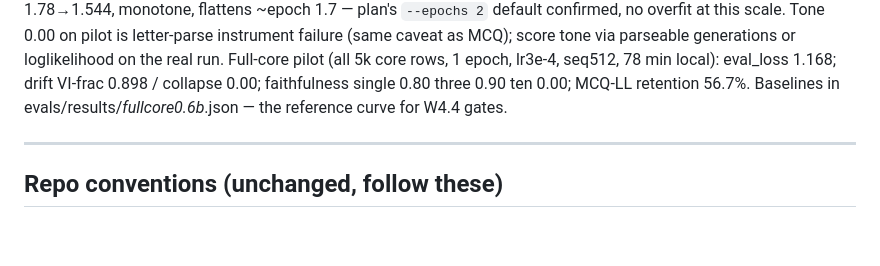
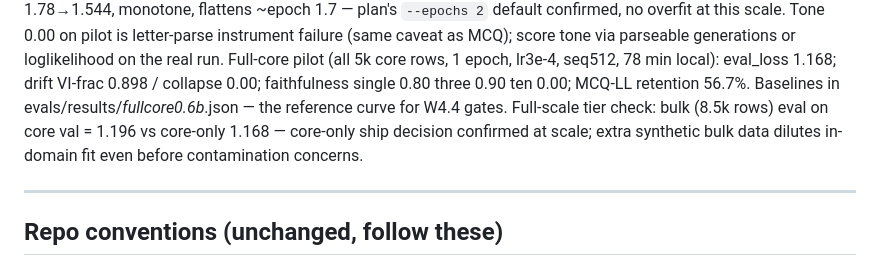
Before and after one commit to namanhishere/tfvn-tarot, a Markdown page: AGENTS.md, the part around the change. Drawn GitHub-style; blank space fills up the shorter version.

Commit message:
docs: full-scale tier ablation — bulk 1.196 vs core 1.168 on core val; core-only confirmed

```diff
--- a/AGENTS.md
+++ b/AGENTS.md
@@ -34,6 +34,9 @@ Full-core pilot (all 5k core rows, 1 epoch, lr3e-4, seq512, 78 min local):
 eval_loss 1.168; drift VI-frac 0.898 / collapse 0.00; faithfulness single
 0.80 three 0.90 ten 0.00; MCQ-LL retention 56.7%. Baselines in
 evals/results/*fullcore0.6b*.json — the reference curve for W4.4 gates.
+Full-scale tier check: bulk (8.5k rows) eval on core val = 1.196 vs core-only
+1.168 — core-only ship decision confirmed at scale; extra synthetic bulk data
+dilutes in-domain fit even before contamination concerns.
 
 ---
 
```
